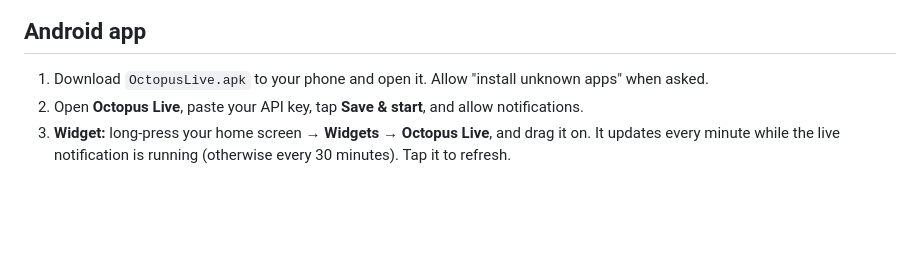
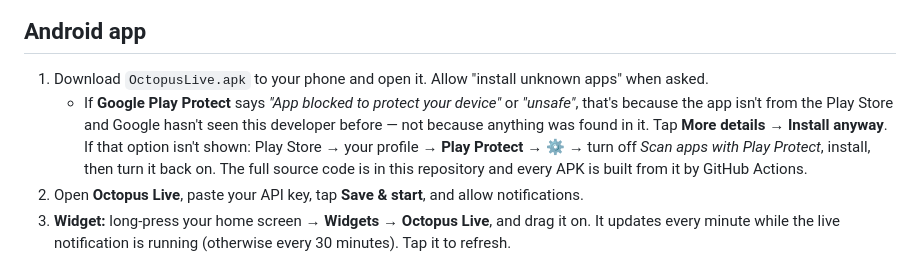
Before and after one commit to ruwaid-7/octopus-live, a Markdown page: README.md, the part around the change. Rendered like a GitHub page; blank space fills up the shorter version.

Commit message:
README: how to get past the Play Protect warning when sideloading

```diff
--- a/README.md
+++ b/README.md
@@ -62,6 +62,12 @@ The skin uses the PowerShell built into Windows — nothing else to install.
 ## Android app
 
 1. Download `OctopusLive.apk` to your phone and open it. Allow "install unknown apps" when asked.
+   - If **Google Play Protect** says *"App blocked to protect your device"* or *"unsafe"*, that's
+     because the app isn't from the Play Store and Google hasn't seen this developer before — not
+     because anything was found in it. Tap **More details → Install anyway**. If that option isn't
+     shown: Play Store → your profile → **Play Protect → ⚙** → turn off *Scan apps with Play
+     Protect*, install, then turn it back on. The full source code is in this repository and
+     every APK is built from it by GitHub Actions.
 2. Open **Octopus Live**, paste your API key, tap **Save & start**, and allow notifications.
 3. **Widget:** long-press your home screen → **Widgets** → **Octopus Live**, and drag it on.
    It updates every minute while the live notification is running (otherwise every 30 minutes).
```
